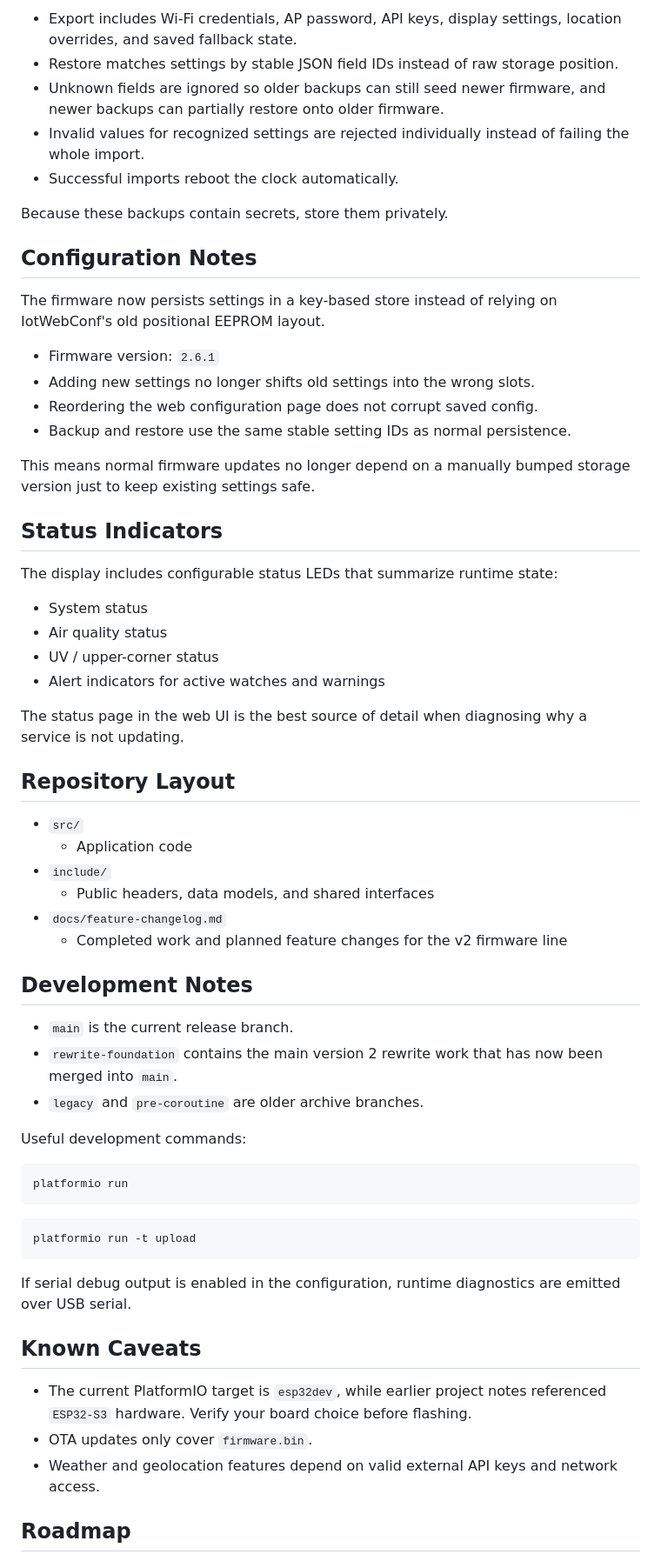
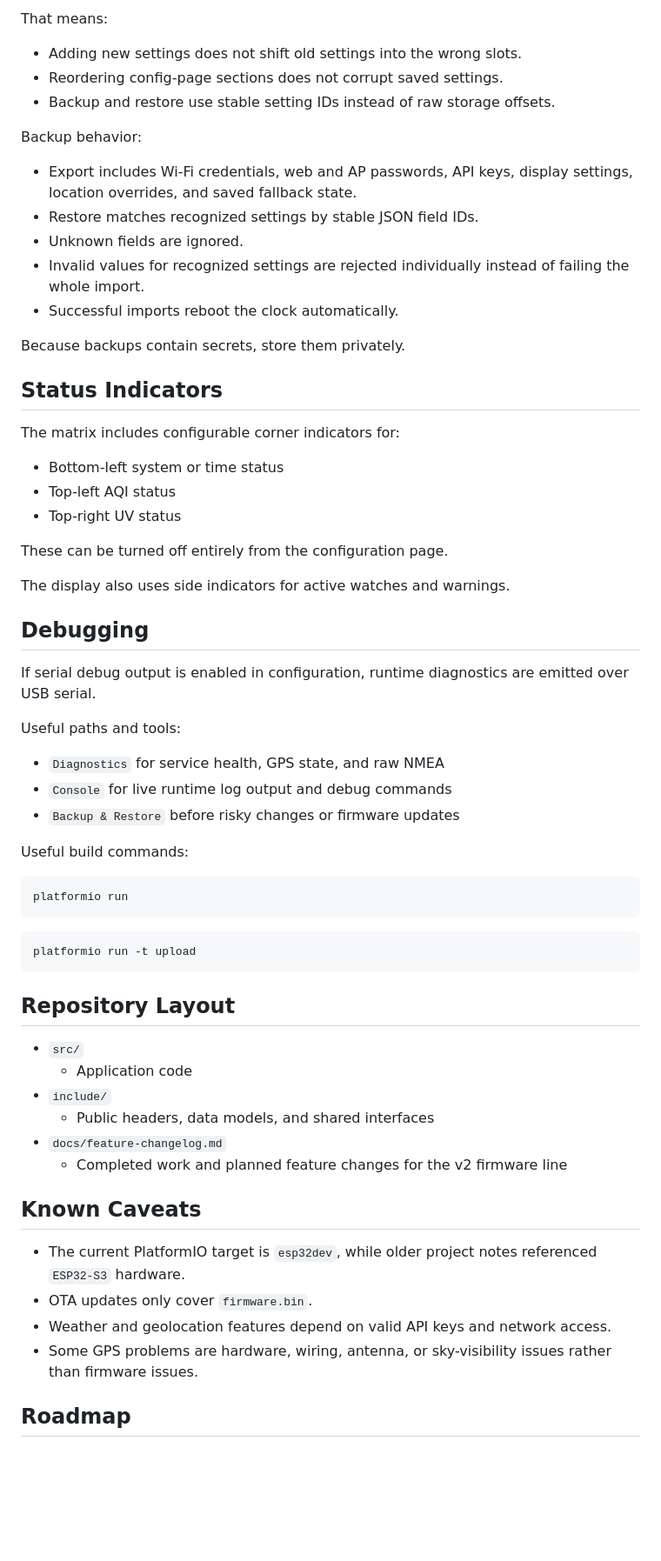
Before and after one commit to cosmicc/LEDSmartClock, a Markdown page: README.md, the part around one of its changes. Shown at 87% size. Rendered like a GitHub page; blank space fills up the shorter version.

````diff
--- a/README.md
+++ b/README.md
@@ -195,33 +198,51 @@ The firmware can export the full live configuration as a JSON backup and restore
 
-- Export includes Wi-Fi credentials, AP password, API keys, display settings, location overrides, and saved fallback state.
-- Restore matches settings by stable JSON field IDs instead of raw storage position.
-- Unknown fields are ignored so older backups can still seed newer firmware, and newer backups can partially restore onto older firmware.
+That means:
+
+- Adding new settings does not shift old settings into the wrong slots.
+- Reordering config-page sections does not corrupt saved settings.
+- Backup and restore use stable setting IDs instead of raw storage offsets.
+
+Backup behavior:
+
+- Export includes Wi-Fi credentials, web and AP passwords, API keys, display settings, location overrides, and saved fallback state.
+- Restore matches recognized settings by stable JSON field IDs.
+- Unknown fields are ignored.
 - Invalid values for recognized settings are rejected individually instead of failing the whole import.
 - Successful imports reboot the clock automatically.
 
-Because these backups contain secrets, store them privately.
-
-## Configuration Notes
-
-The firmware now persists settings in a key-based store instead of relying on IotWebConf's old positional EEPROM layout.
-
-- Firmware version: `2.6.1`
-- Adding new settings no longer shifts old settings into the wrong slots.
-- Reordering the web configuration page does not corrupt saved config.
-- Backup and restore use the same stable setting IDs as normal persistence.
-
-This means normal firmware updates no longer depend on a manually bumped storage version just to keep existing settings safe.
+Because backups contain secrets, store them privately.
 
 ## Status Indicators
 
-The display includes configurable status LEDs that summarize runtime state:
+The matrix includes configurable corner indicators for:
 
-- System status
-- Air quality status
-- UV / upper-corner status
-- Alert indicators for active watches and warnings
+- Bottom-left system or time status
+- Top-left AQI status
+- Top-right UV status
 
-The status page in the web UI is the best source of detail when diagnosing why a service is not updating.
+These can be turned off entirely from the configuration page.
+
+The display also uses side indicators for active watches and warnings.
+
+## Debugging
+
+If serial debug output is enabled in configuration, runtime diagnostics are emitted over USB serial.
+
+Useful paths and tools:
+
+- `Diagnostics` for service health, GPS state, and raw NMEA
+- `Console` for live runtime log output and debug commands
+- `Backup & Restore` before risky changes or firmware updates
+
+Useful build commands:
+
+```bash
+platformio run
+```
+
+```bash
+platformio run -t upload
+```
 
 ## Repository Layout
 
@@ -232,29 +253,12 @@ The status page in the web UI is the best source of detail when diagnosing why a
 - `docs/feature-changelog.md`
   - Completed work and planned feature changes for the v2 firmware line
 
-## Development Notes
-
-- `main` is the current release branch.
-- `rewrite-foundation` contains the main version 2 rewrite work that has now been merged into `main`.
-- `legacy` and `pre-coroutine` are older archive branches.
-
-Useful development commands:
-
-```bash
-platformio run
-```
-
-```bash
-platformio run -t upload
-```
-
-If serial debug output is enabled in the configuration, runtime diagnostics are emitted over USB serial.
-
 ## Known Caveats
 
-- The current PlatformIO target is `esp32dev`, while earlier project notes referenced `ESP32-S3` hardware. Verify your board choice before flashing.
+- The current PlatformIO target is `esp32dev`, while older project notes referenced `ESP32-S3` hardware.
 - OTA updates only cover `firmware.bin`.
-- Weather and geolocation features depend on valid external API keys and network access.
+- Weather and geolocation features depend on valid API keys and network access.
+- Some GPS problems are hardware, wiring, antenna, or sky-visibility issues rather than firmware issues.
 
 ## Roadmap
 
````
Also changed, not shown: other parts of README.md (+86 -91 lines).
